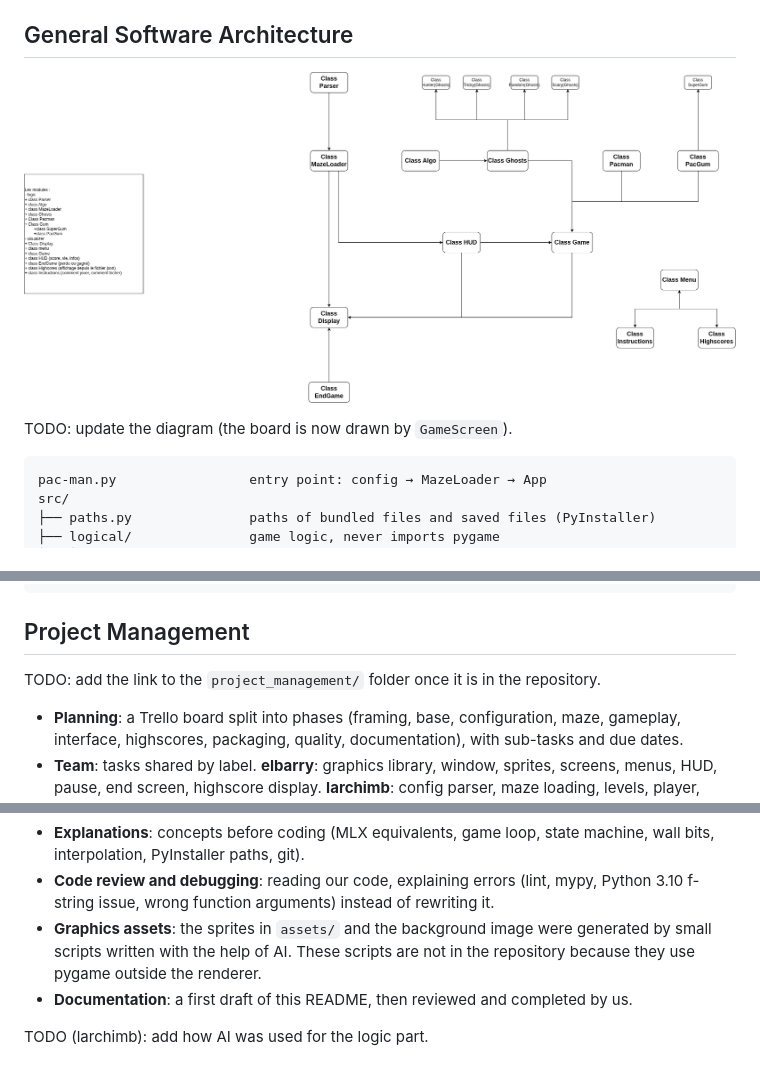
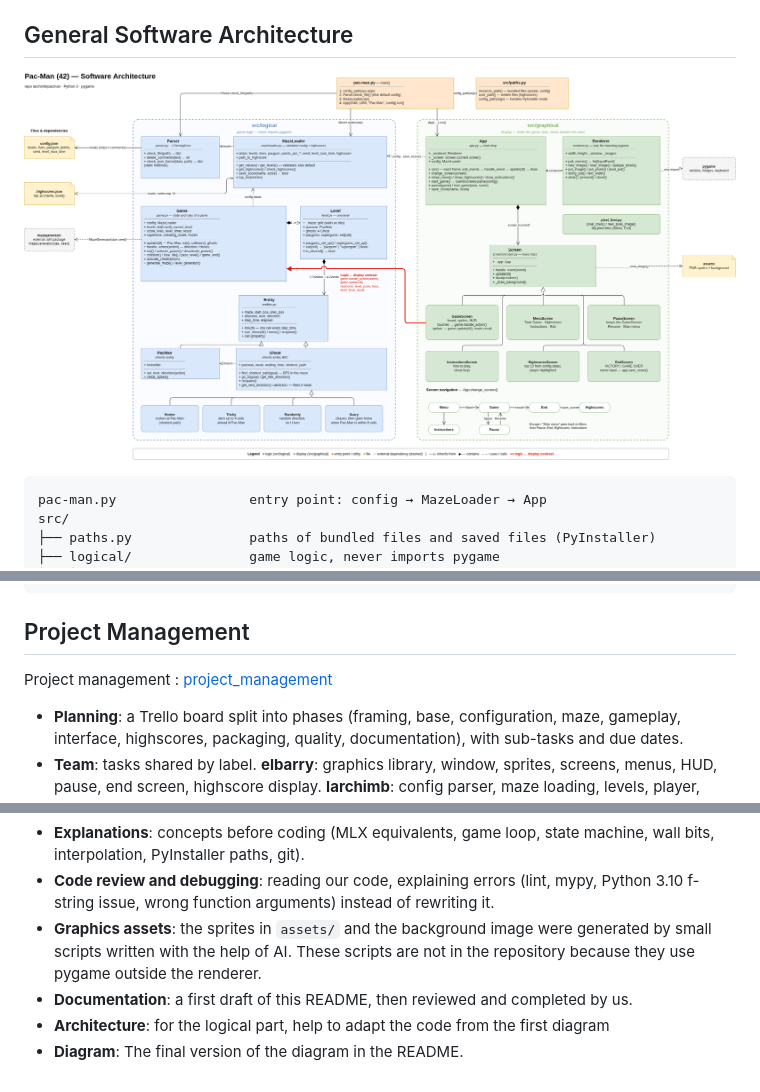
Before and after one commit to larchimb/pacman, a Markdown page: README.md, 3 parts joined by grey strips. Rendered like a GitHub page; pictures changed too: project_management/Diagram.png (added).

````diff
--- a/README.md
+++ b/README.md
@@ -216,9 +216,8 @@ reaches the player.
 
 ## General Software Architecture
 
-![Architecture diagram](<readme/Diagram.drawio (1).png>)
+![Architecture diagram](<project_management/Diagram.png>)
 
-TODO: update the diagram (the board is now drawn by `GameScreen`).
 
 ```
 pac-man.py                 entry point: config → MazeLoader → App
@@ -269,7 +268,8 @@ Menu ──Start──► Game ──Space──► Pause ──Resume──►
 
 ## Project Management
 
-TODO: add the link to the `project_management/` folder once it is in the repository.
+Project management :
+[project_management](project_management/)
 
 - **Planning**: a Trello board split into phases (framing, base, configuration,
   maze, gameplay, interface, highscores, packaging, quality, documentation), with
@@ -307,5 +307,5 @@ the subject: we only kept what we understood and can explain.
   generated by small scripts written with the help of AI. These scripts are not in the
   repository because they use pygame outside the renderer.
 - **Documentation**: a first draft of this README, then reviewed and completed by us.
-
-TODO (larchimb): add how AI was used for the logic part.
+- **Architecture**: for the logical part, help to adapt the code from the first diagram
+- **Diagram**: The final version of the diagram in the README.
````
Also changed, not shown: project_management/README.md (+4 -1 lines), project_management/planning.md (+2 -2 lines), project_management/trello_board_start.png (added), 4 other files.
